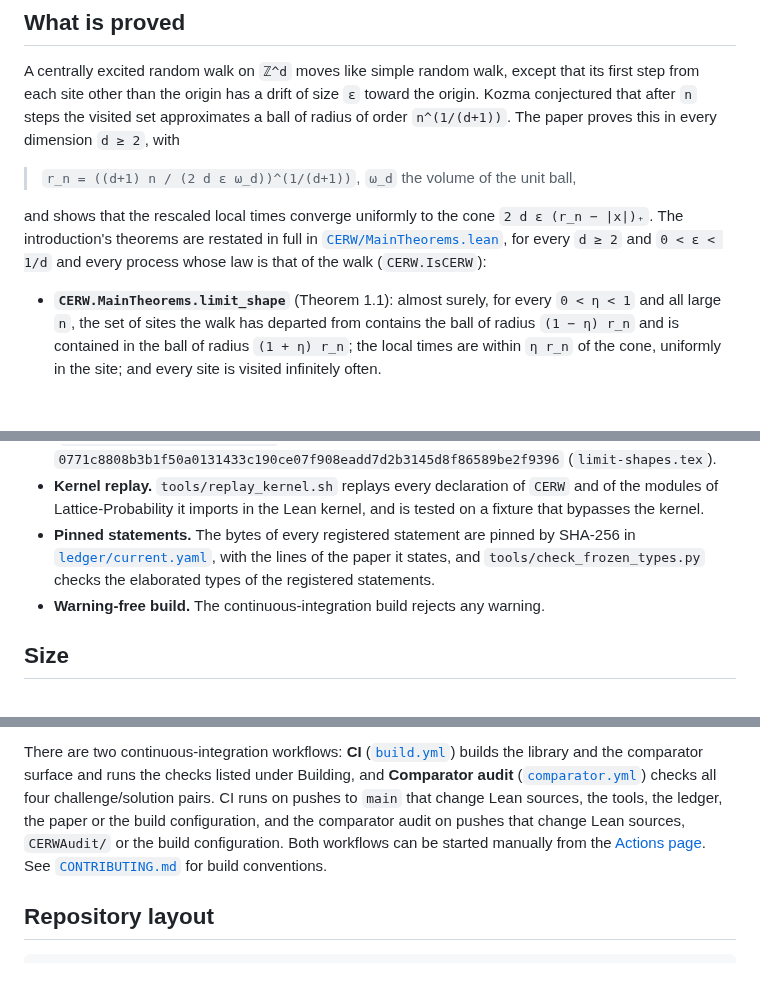
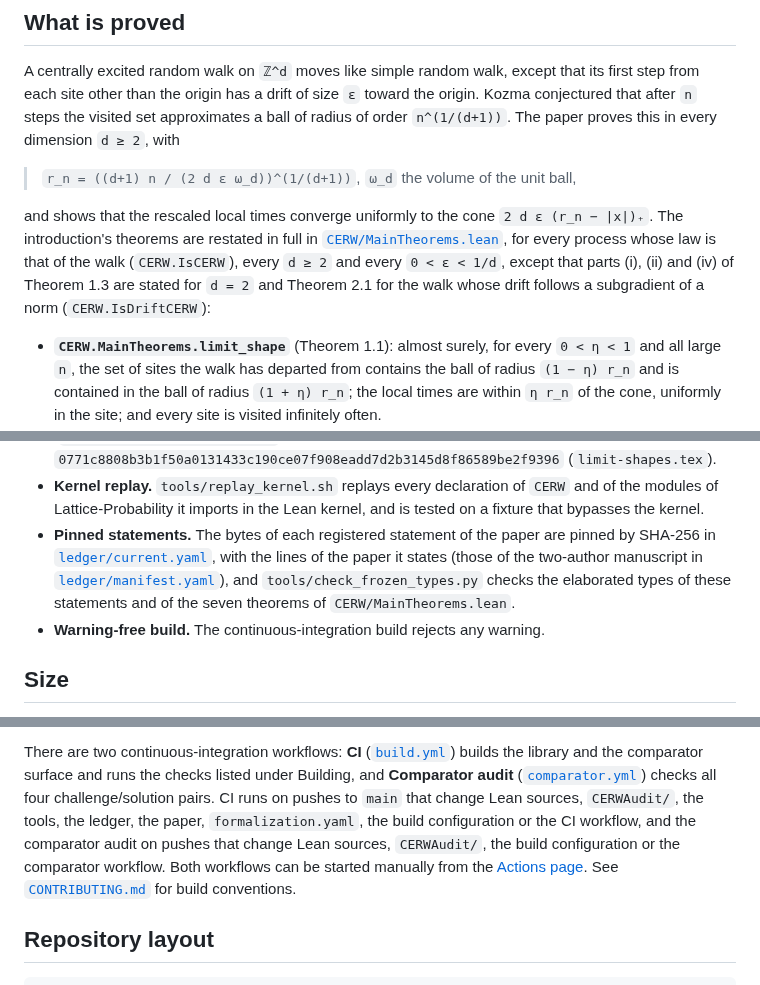
Before and after one commit to nitromannitol/Centrally-Excited-Random-Walk, a Markdown page: README.md, 3 parts joined by grey strips. GitHub-like rendering; blank space fills up the shorter version.

Commit message:
Docs: scope of the main theorems, pinned-statement ledger files and CI triggers
Co-Authored-By: Claude Sonnet 5.5 <noreply@anthropic.com>

```diff
--- a/README.md
+++ b/README.md
@@ -35,8 +35,10 @@ proves this in every dimension `d ≥ 2`, with
 
 and shows that the rescaled local times converge uniformly to the cone `2 d ε (r_n − |x|)₊`.
 The introduction's theorems are restated in full in
-[`CERW/MainTheorems.lean`](CERW/MainTheorems.lean), for every `d ≥ 2` and `0 < ε < 1/d` and every
-process whose law is that of the walk (`CERW.IsCERW`):
+[`CERW/MainTheorems.lean`](CERW/MainTheorems.lean), for every process whose law is that of the walk
+(`CERW.IsCERW`), every `d ≥ 2` and every `0 < ε < 1/d`, except that parts (i), (ii) and (iv) of
+Theorem 1.3 are stated for `d = 2` and Theorem 2.1 for the walk whose drift follows a subgradient
+of a norm (`CERW.IsDriftCERW`):
 
 - **`CERW.MainTheorems.limit_shape`** (Theorem 1.1): almost surely, for every `0 < η < 1` and all
   large `n`, the set of sites the walk has departed from contains the ball of radius `(1 − η) r_n`
@@ -142,9 +144,11 @@ Status: **27 registered statements — 27 proved.**  The 27 proved statements ar
 - **Kernel replay.** `tools/replay_kernel.sh` replays every declaration of `CERW` and of the
   modules of Lattice-Probability it imports in the Lean kernel, and is tested on a fixture that
   bypasses the kernel.
-- **Pinned statements.** The bytes of every registered statement are pinned by SHA-256 in
-  [`ledger/current.yaml`](ledger/current.yaml), with the lines of the paper it states, and
-  `tools/check_frozen_types.py` checks the elaborated types of the registered statements.
+- **Pinned statements.** The bytes of each registered statement of the paper are pinned by SHA-256
+  in [`ledger/current.yaml`](ledger/current.yaml), with the lines of the paper it states (those of
+  the two-author manuscript in [`ledger/manifest.yaml`](ledger/manifest.yaml)), and
+  `tools/check_frozen_types.py` checks the elaborated types of these statements and of the seven
+  theorems of `CERW/MainTheorems.lean`.
 - **Warning-free build.** The continuous-integration build rejects any warning.
 
 ## Size
@@ -204,9 +208,10 @@ There are two continuous-integration workflows: **CI**
 ([`build.yml`](.github/workflows/build.yml)) builds the library and the comparator surface and
 runs the checks listed under Building, and **Comparator audit**
 ([`comparator.yml`](.github/workflows/comparator.yml)) checks all four challenge/solution pairs.
-CI runs on pushes to `main` that change Lean sources, the tools, the ledger, the paper or the
-build configuration, and the comparator audit on pushes that change Lean sources, `CERWAudit/` or
-the build configuration. Both workflows can be started manually from the
+CI runs on pushes to `main` that change Lean sources, `CERWAudit/`, the tools, the ledger, the
+paper, `formalization.yaml`, the build configuration or the CI workflow, and the comparator audit
+on pushes that change Lean sources, `CERWAudit/`, the build configuration or the comparator
+workflow. Both workflows can be started manually from the
 [Actions page](https://github.com/nitromannitol/Centrally-Excited-Random-Walk/actions). See
 [`CONTRIBUTING.md`](CONTRIBUTING.md) for build conventions.
 
```
